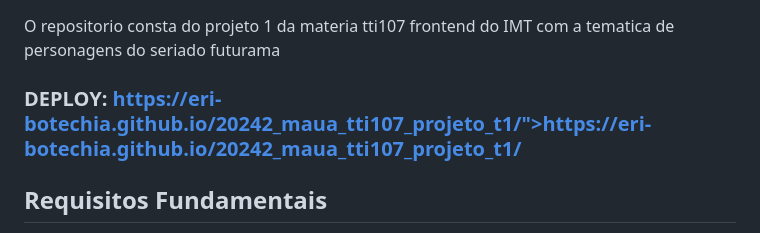
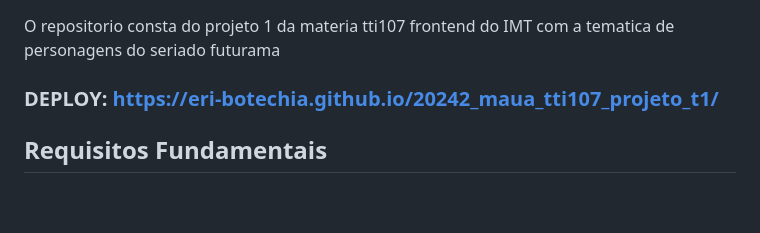
Before and after one commit to eri-Botechia/20242_maua_tti107_projeto_t1, a Markdown page: README.md, the part around the change. Rendered like a GitHub page; blank space fills up the shorter version.

```diff
--- a/README.md
+++ b/README.md
@@ -4,7 +4,7 @@ ___Projeto 20242_maua_tti107_projeto_t1___
 # FUTURAMA CHARACTERS
 
 O repositorio consta do projeto 1 da materia tti107 frontend do IMT com a tematica de personagens do seriado futurama
-### DEPLOY: <a href="https://eri-botechia.github.io/20242_maua_tti107_projeto_t1/">https://eri-botechia.github.io/20242_maua_tti107_projeto_t1/">https://eri-botechia.github.io/20242_maua_tti107_projeto_t1/</a>
+### DEPLOY: <a href="https://eri-botechia.github.io/20242_maua_tti107_projeto_t1/">https://eri-botechia.github.io/20242_maua_tti107_projeto_t1/</a>
 ## Requisitos Fundamentais
 ✅ Uso de Bootstrap para estilizacao
 ✅  Uso de Breakpoints para Design Responsivo
```
